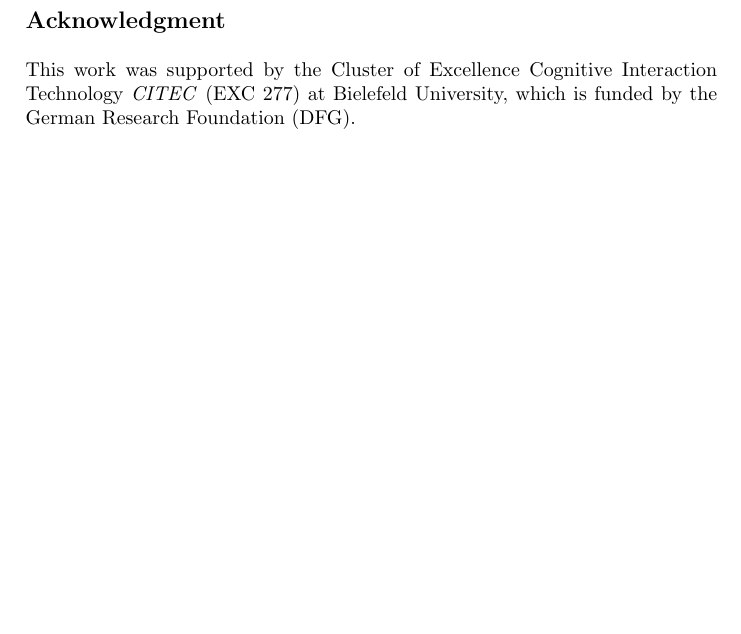
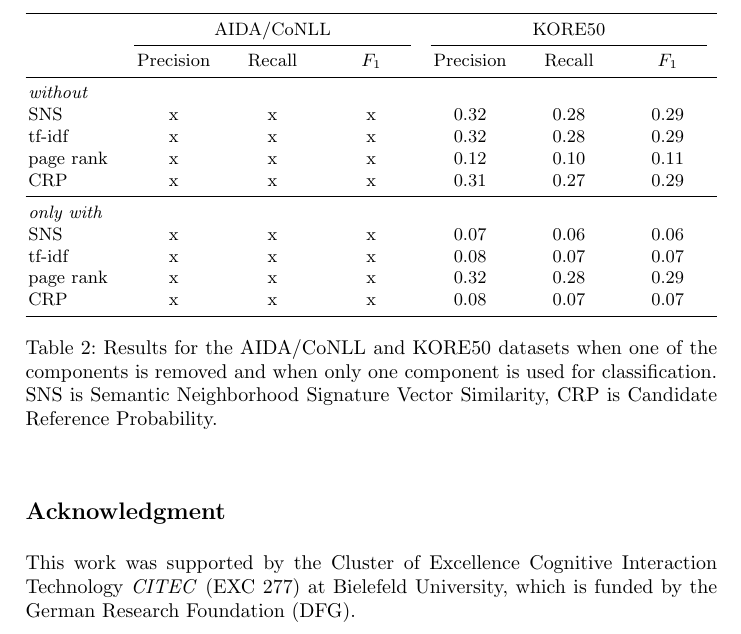
Before and after one commit to ftristram/EntityLinking-Paper, a LaTeX thesis (paper.tex): part of page 7 of 7 before the commit and part of page 7 of 8 after it, cut at the place of the change, the shorter picture padded with empty space. Compiled offline with pdfLaTeX.

Commit message:
- added a table for the results with reduced component sets. Still waiting on some results to fill in some data points.

```diff
--- a/paper.tex
+++ b/paper.tex
@@ -18,6 +18,7 @@
 \usepackage{booktabs}
 \usepackage{tabularx}
 \newcolumntype{Y}{>{\centering\arraybackslash}X}
+\newcolumntype{s}{>{\hsize=2\hsize}X}
 
 \newcommand{\keywords}[1]{\par\addvspace\baselineskip
 \noindent\keywordname\enspace\ignorespaces#1}
@@ -187,6 +188,32 @@ DBpedia Spotlight & 0.22 & 0.46 & 0.30 & 0.22 & \textbf{0.34} & \textbf{0.27} \\
 
 {\acronym} works best when a fragment refers to the most common meaning of a word. For example, assignments like \textit{BSE} $\rightarrow$ \texttt{Bovine\_spongiform\_encephalopathy} are usually correct. More ambiguous fragments get assigned correctly as well when that assignment is the most common one in the given context, for example \textit{commission} $\rightarrow$ \texttt{European\_Commission} in a debate of the European Parliament. Problems arise when the target entity is not the most common assignment for a given fragment. For example, the fragment \textit{Spanish} in \textit{Spanish Farm Minister Loyola de Palacio} leads to the assignment \textit{Spanish} $\rightarrow$ \texttt{Spanish\_Language}, as the fragment usually refers to the language, whereas the gold assignment is \textit{Spanish} $\rightarrow$ \texttt{Spain}. % This particular kind of case can be avoided by introducing syntactic information to the system, for example by using an automated part-of-speech tagger that can prevent the system of assigning a noun to an adjective fragment.
 
+\begin{table}[t]
+\begin{center}
+\begin{tabularx}{\textwidth}{ X Y Y Y Y Y Y}
+\toprule
+& \multicolumn{3}{c}{AIDA/CoNLL}
+& \multicolumn{3}{c}{KORE50}\\
+\cmidrule(lr){2-4} \cmidrule(lr){5-7}
+ & Precision & Recall & $F_1$ & Precision & Recall & $F_1$ \\
+\midrule
+\emph{without} &  &  &  &  &  &  \\
+SNS & x & x & x & 0.32 & 0.28 &  0.29 \\
+tf-idf & x & x & x & 0.32 & 0.28 &  0.29 \\
+page rank & x & x & x & 0.12 & 0.10 &  0.11 \\
+CRP & x & x & x & 0.31 & 0.27 & 0.29 \\
+\midrule
+\emph{only with} &  &  &  &  &  &  \\
+SNS & x & x & x & 0.07 & 0.06 &  0.06 \\
+tf-idf & x & x & x & 0.08 & 0.07 &  0.07 \\
+page rank & x & x & x & 0.32 & 0.28 &  0.29 \\
+CRP & x & x & x & 0.08 & 0.07 &  0.07 \\
+\bottomrule
+\end{tabularx}
+\end{center}
+\caption{Results for the AIDA/CoNLL and KORE50 datasets when one of the components is removed and when only one component is used for classification. SNS is Semantic Neighborhood Signature Vector Similarity, CRP is Candidate Reference Probability.}
+\label{table:components}
+\end{table}
 
 \section{Conclusion}\label{sec:conclusion}
 
```
